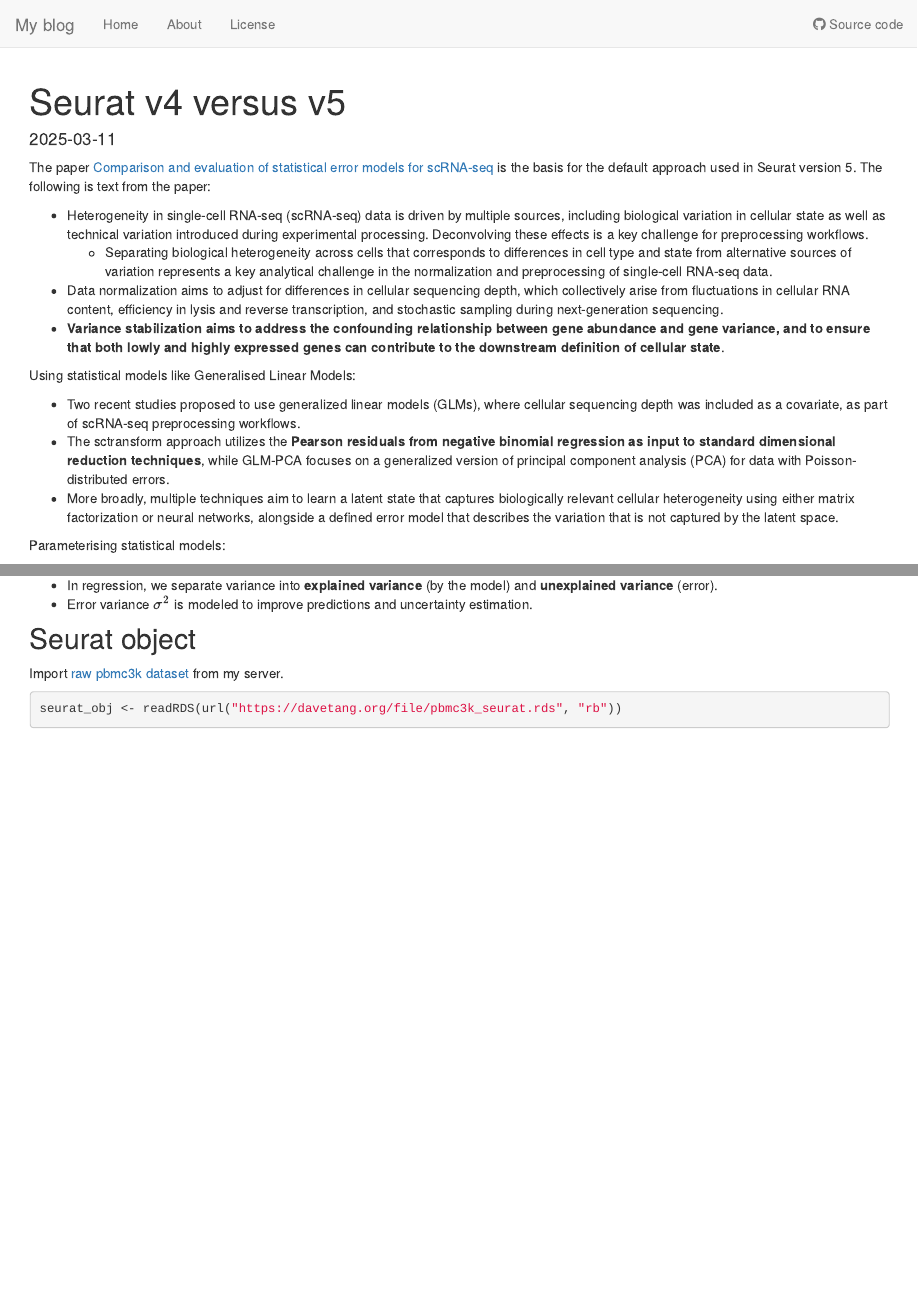
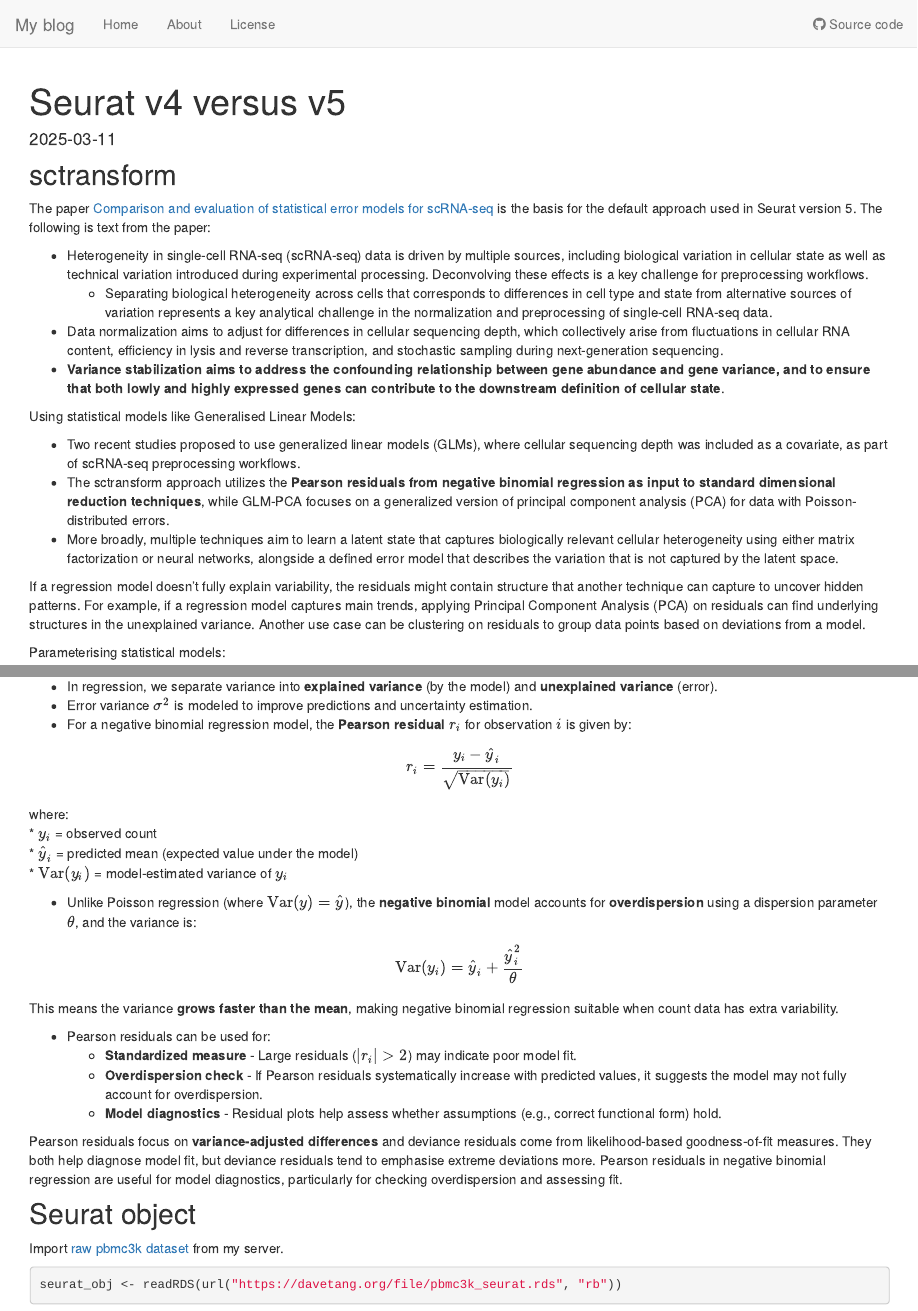
Before and after one commit to davetang/muse, an R Markdown document (analysis/seurat_v4_vs_v5.Rmd): the page in a window 1100 px wide, from its top, and a second part further down, joined at a grey line. Rendered offline with R 4.5, knitr and Pandoc, with nearby package versions; drawn as R Markdown's standard HTML page in place of the format the file asks for; some code elsewhere in the file could not run offline.

Commit message:
Pearson residuals

````diff
--- a/analysis/seurat_v4_vs_v5.Rmd
+++ b/analysis/seurat_v4_vs_v5.Rmd
@@ -14,6 +14,8 @@
 library(Seurat)
 ```
 
+## sctransform
+
 The paper [Comparison and evaluation of statistical error models for scRNA-seq](https://link.springer.com/article/10.1186/s13059-021-02584-9) is the basis for the default approach used in Seurat version 5. The following is text from the paper:
 
 * Heterogeneity in single-cell RNA-seq (scRNA-seq) data is driven by multiple sources, including biological variation in cellular state as well as technical variation introduced during experimental processing. Deconvolving these effects is a key challenge for preprocessing workflows.
@@ -26,6 +28,8 @@
 * Two recent studies proposed to use generalized linear models (GLMs), where cellular sequencing depth was included as a covariate, as part of scRNA-seq preprocessing workflows.
 * The sctransform approach utilizes the **Pearson residuals from negative binomial regression as input to standard dimensional reduction techniques**, while GLM-PCA focuses on a generalized version of principal component analysis (PCA) for data with Poisson-distributed errors.
 * More broadly, multiple techniques aim to learn a latent state that captures biologically relevant cellular heterogeneity using either matrix factorization or neural networks, alongside a defined error model that describes the variation that is not captured by the latent space.
+
+If a regression model doesn't fully explain variability, the residuals might contain structure that another technique can capture to uncover hidden patterns. For example, if a regression model captures main trends, applying Principal Component Analysis (PCA) on residuals can find underlying structures in the unexplained variance. Another use case can be clustering on residuals to group data points based on deviations from a model.
 
 Parameterising statistical models:
 
@@ -59,6 +63,31 @@
 
 * In regression, we separate variance into **explained variance** (by the model) and **unexplained variance** (error).
 * Error variance $\sigma^2$ is modeled to improve predictions and uncertainty estimation.
+* For a negative binomial regression model, the **Pearson residual** $r_i$ for observation $i$ is given by:
+
+$$
+r_i = \frac{y_i - \hat{y}_i}{\sqrt{\text{Var}(y_i)}}
+$$
+
+where:
+* $y_i$ = observed count
+* $\hat{y}_i$ = predicted mean (expected value under the model)
+* $\text{Var}(y_i)$ = model-estimated variance of $y_i$
+
+* Unlike Poisson regression (where $\text{Var}(y) = \hat{y}$), the **negative binomial** model accounts for **overdispersion** using a dispersion parameter $\theta$, and the variance is:
+
+$$
+\text{Var}(y_i) = \hat{y}_i + \frac{\hat{y}_i^2}{\theta}
+$$
+
+This means the variance **grows faster than the mean**, making negative binomial regression suitable when count data has extra variability.
+
+* Pearson residuals can be used for:
+    * **Standardized measure** - Large residuals ($|r_i| > 2$) may indicate poor model fit.
+    * **Overdispersion check** - If Pearson residuals systematically increase with predicted values, it suggests the model may not fully account for overdispersion.
+    * **Model diagnostics** - Residual plots help assess whether assumptions (e.g., correct functional form) hold.
+
+Pearson residuals focus on **variance-adjusted differences** and deviance residuals come from likelihood-based goodness-of-fit measures. They both help diagnose model fit, but deviance residuals tend to emphasise extreme deviations more. Pearson residuals in negative binomial regression are useful for model diagnostics, particularly for checking overdispersion and assessing fit.
 
 ## Seurat object
 
````
